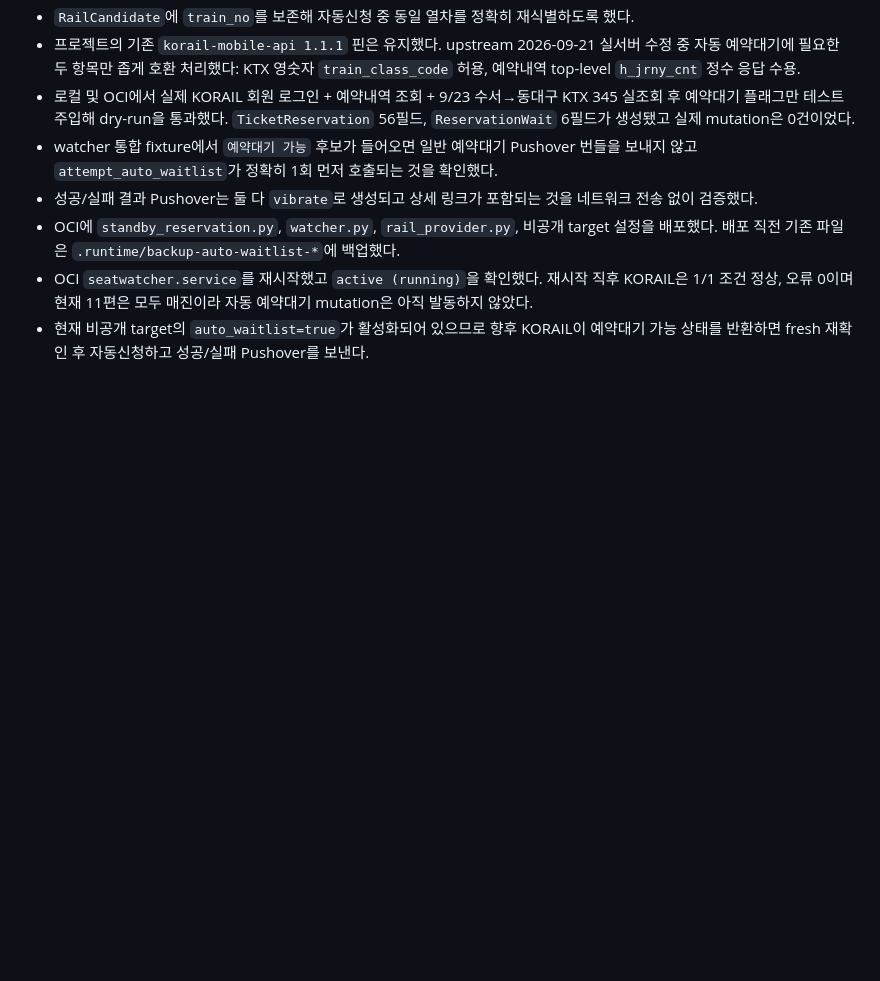
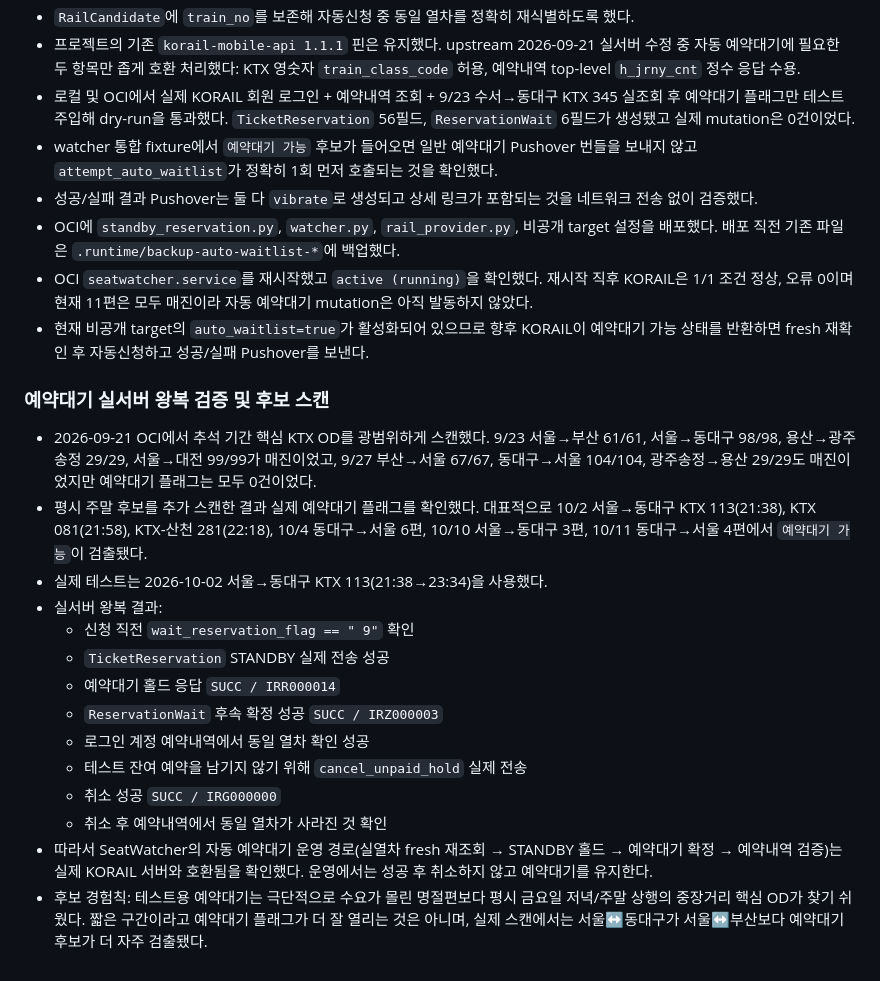
Before and after one commit to byber100/SeatWatcher, a Markdown page: docs/01_작업일지.md, the part around the change. Rendered like a GitHub page; blank space fills up the shorter version.

Commit message:
test[ok]: 예약대기 실서버 왕복 검증 기록

```diff
--- a/docs/01_작업일지.md
+++ b/docs/01_작업일지.md
@@ -318,3 +318,21 @@
 - OCI에 `standby_reservation.py`, `watcher.py`, `rail_provider.py`, 비공개 target 설정을 배포했다. 배포 직전 기존 파일은 `.runtime/backup-auto-waitlist-*`에 백업했다.
 - OCI `seatwatcher.service`를 재시작했고 `active (running)`을 확인했다. 재시작 직후 KORAIL은 1/1 조건 정상, 오류 0이며 현재 11편은 모두 매진이라 자동 예약대기 mutation은 아직 발동하지 않았다.
 - 현재 비공개 target의 `auto_waitlist=true`가 활성화되어 있으므로 향후 KORAIL이 예약대기 가능 상태를 반환하면 fresh 재확인 후 자동신청하고 성공/실패 Pushover를 보낸다.
+
+
+### 예약대기 실서버 왕복 검증 및 후보 스캔
+
+- 2026-09-21 OCI에서 추석 기간 핵심 KTX OD를 광범위하게 스캔했다. 9/23 서울→부산 61/61, 서울→동대구 98/98, 용산→광주송정 29/29, 서울→대전 99/99가 매진이었고, 9/27 부산→서울 67/67, 동대구→서울 104/104, 광주송정→용산 29/29도 매진이었지만 예약대기 플래그는 모두 0건이었다.
+- 평시 주말 후보를 추가 스캔한 결과 실제 예약대기 플래그를 확인했다. 대표적으로 10/2 서울→동대구 KTX 113(21:38), KTX 081(21:58), KTX-산천 281(22:18), 10/4 동대구→서울 6편, 10/10 서울→동대구 3편, 10/11 동대구→서울 4편에서 `예약대기 가능`이 검출됐다.
+- 실제 테스트는 2026-10-02 서울→동대구 KTX 113(21:38→23:34)을 사용했다.
+- 실서버 왕복 결과:
+  - 신청 직전 `wait_reservation_flag == " 9"` 확인
+  - `TicketReservation` STANDBY 실제 전송 성공
+  - 예약대기 홀드 응답 `SUCC / IRR000014`
+  - `ReservationWait` 후속 확정 성공 `SUCC / IRZ000003`
+  - 로그인 계정 예약내역에서 동일 열차 확인 성공
+  - 테스트 잔여 예약을 남기지 않기 위해 `cancel_unpaid_hold` 실제 전송
+  - 취소 성공 `SUCC / IRG000000`
+  - 취소 후 예약내역에서 동일 열차가 사라진 것 확인
+- 따라서 SeatWatcher의 자동 예약대기 운영 경로(실열차 fresh 재조회 → STANDBY 홀드 → 예약대기 확정 → 예약내역 검증)는 실제 KORAIL 서버와 호환됨을 확인했다. 운영에서는 성공 후 취소하지 않고 예약대기를 유지한다.
+- 후보 경험칙: 테스트용 예약대기는 극단적으로 수요가 몰린 명절편보다 평시 금요일 저녁/주말 상행의 중장거리 핵심 OD가 찾기 쉬웠다. 짧은 구간이라고 예약대기 플래그가 더 잘 열리는 것은 아니며, 실제 스캔에서는 서울↔동대구가 서울↔부산보다 예약대기 후보가 더 자주 검출됐다.
```
